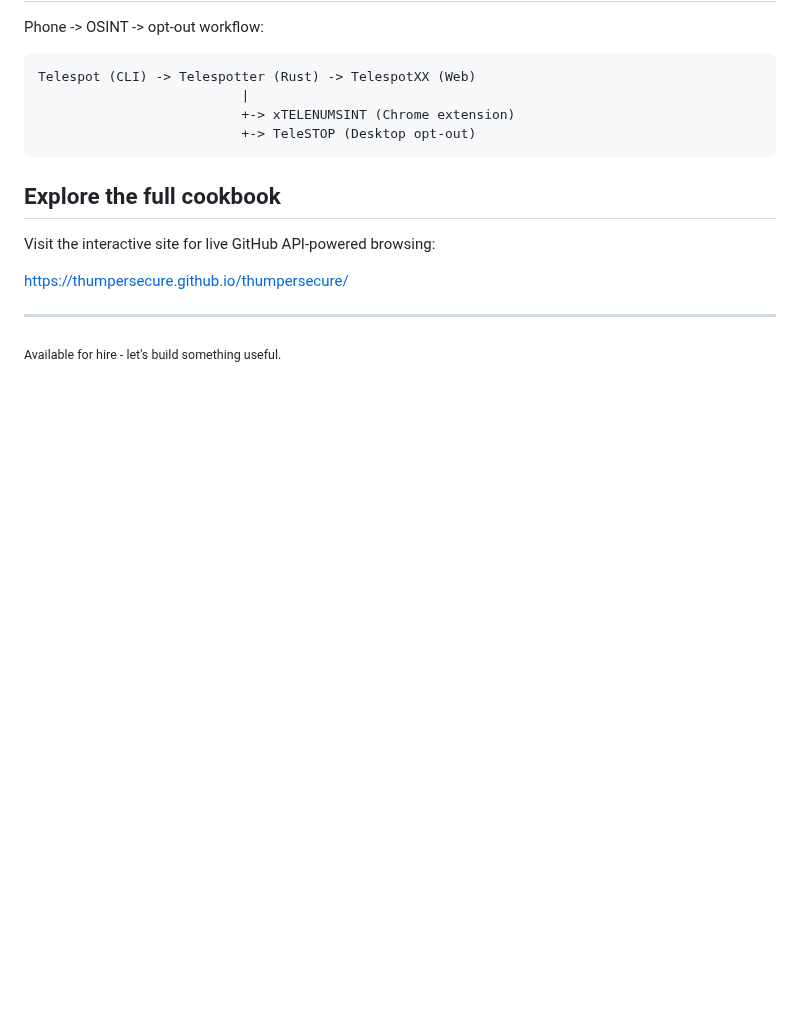
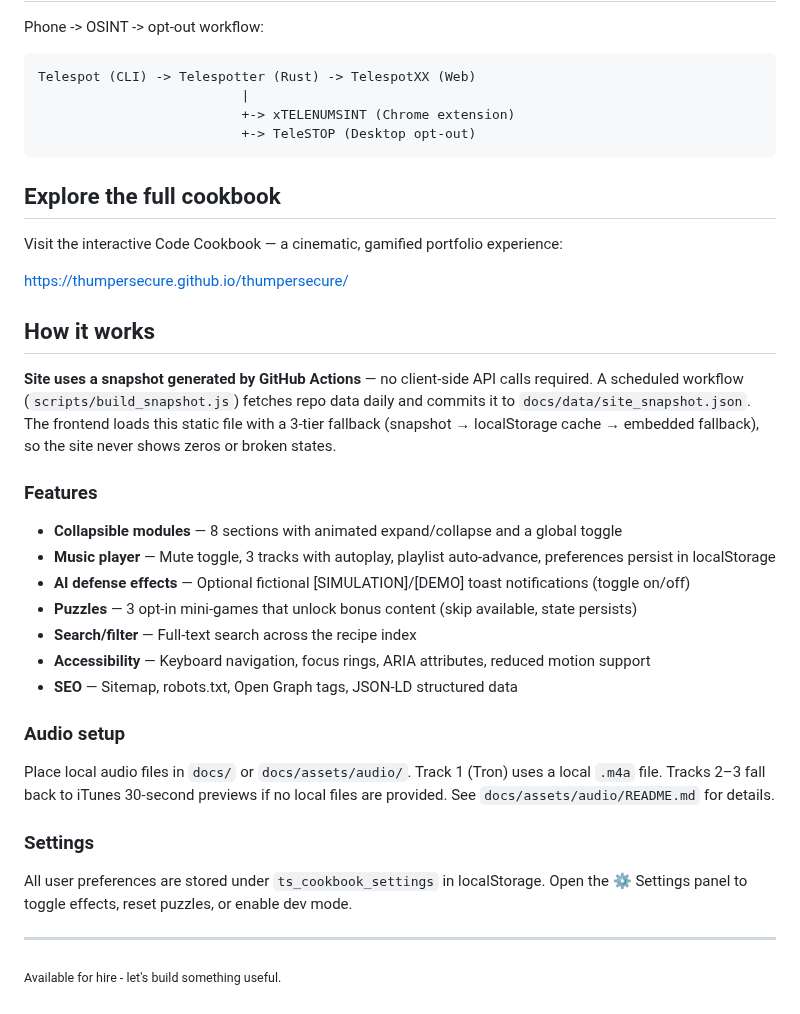
Before and after one commit to thumpersecure/thumpersecure, a Markdown page: README.md, the part around the change. GitHub-like rendering; blank space fills up the shorter version.

Commit message:
Update README with snapshot system docs and feature overview
Co-authored-by: thumpersecure <thumpersecure@users.noreply.github.com>

```diff
--- a/README.md
+++ b/README.md
@@ -57,9 +57,31 @@ Telespot (CLI) -> Telespotter (Rust) -> TelespotXX (Web)
 
 ## Explore the full cookbook
 
-Visit the interactive site for live GitHub API-powered browsing:
+Visit the interactive Code Cookbook — a cinematic, gamified portfolio experience:
 
 [https://thumpersecure.github.io/thumpersecure/](https://thumpersecure.github.io/thumpersecure/)
+
+## How it works
+
+**Site uses a snapshot generated by GitHub Actions** — no client-side API calls required. A scheduled workflow (`scripts/build_snapshot.js`) fetches repo data daily and commits it to `docs/data/site_snapshot.json`. The frontend loads this static file with a 3-tier fallback (snapshot → localStorage cache → embedded fallback), so the site never shows zeros or broken states.
+
+### Features
+
+- **Collapsible modules** — 8 sections with animated expand/collapse and a global toggle
+- **Music player** — Mute toggle, 3 tracks with autoplay, playlist auto-advance, preferences persist in localStorage
+- **AI defense effects** — Optional fictional [SIMULATION]/[DEMO] toast notifications (toggle on/off)
+- **Puzzles** — 3 opt-in mini-games that unlock bonus content (skip available, state persists)
+- **Search/filter** — Full-text search across the recipe index
+- **Accessibility** — Keyboard navigation, focus rings, ARIA attributes, reduced motion support
+- **SEO** — Sitemap, robots.txt, Open Graph tags, JSON-LD structured data
+
+### Audio setup
+
+Place local audio files in `docs/` or `docs/assets/audio/`. Track 1 (Tron) uses a local `.m4a` file. Tracks 2–3 fall back to iTunes 30-second previews if no local files are provided. See `docs/assets/audio/README.md` for details.
+
+### Settings
+
+All user preferences are stored under `ts_cookbook_settings` in localStorage. Open the ⚙ Settings panel to toggle effects, reset puzzles, or enable dev mode.
 
 ---
 
```
